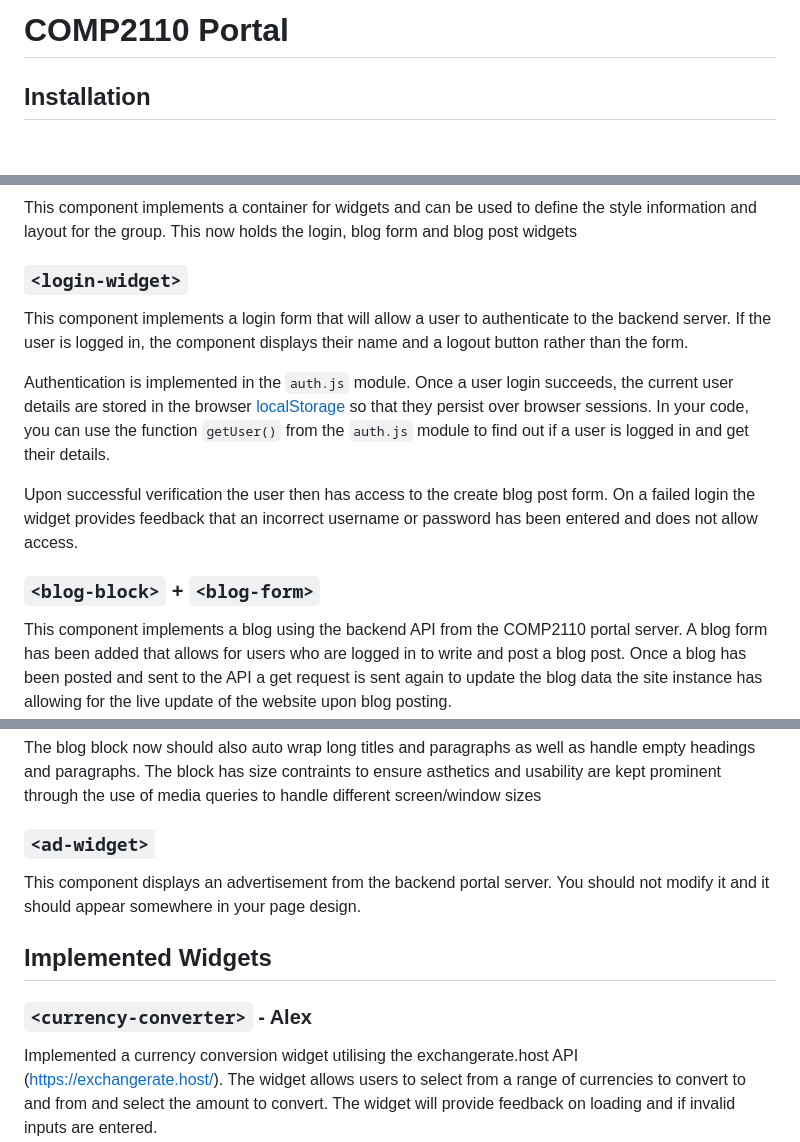
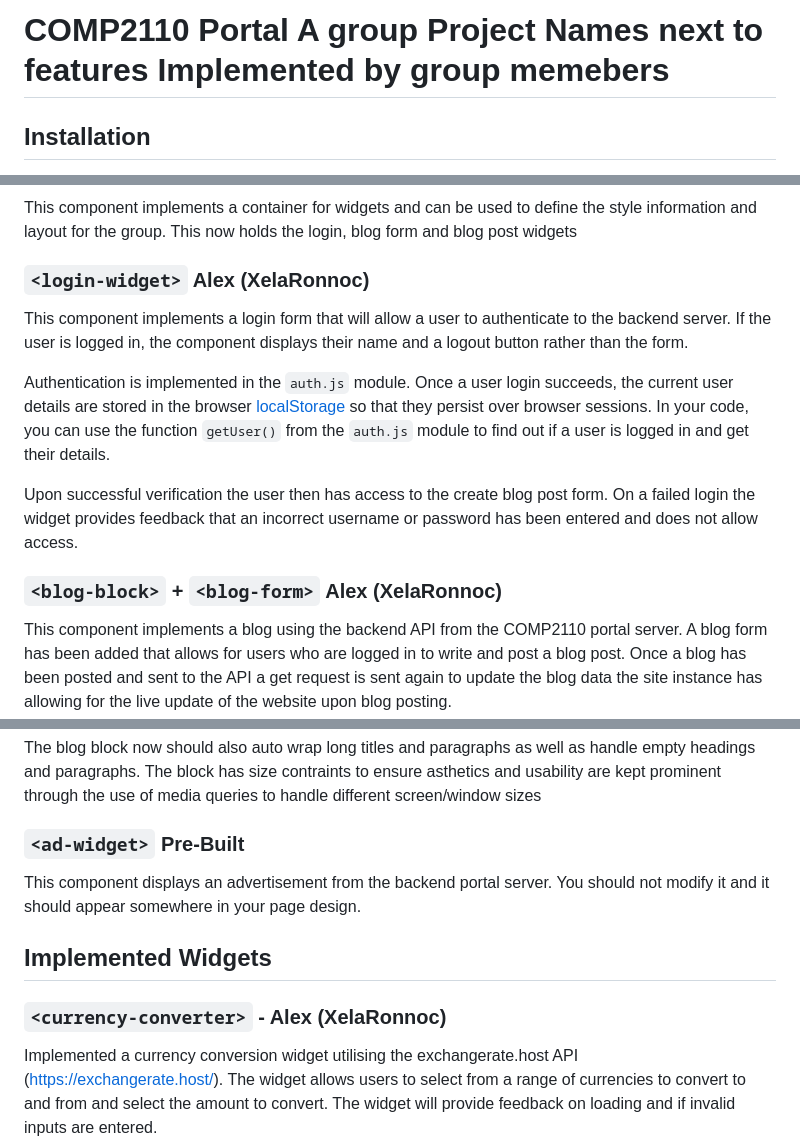
Before and after one commit to XelaRonnoc/UniStudentPortal, a Markdown page: README.md, 3 parts joined by grey strips. Rendered like a GitHub page; blank space fills up the shorter version.

Commit message:
Update README.md added feature owners to readme

```diff
--- a/README.md
+++ b/README.md
@@ -1,4 +1,4 @@
-# COMP2110 Portal
+# COMP2110 Portal A group Project Names next to features Implemented by group memebers
 
 ## Installation
 
@@ -39,7 +39,7 @@ This is a container for the whole portal application.
 This component implements a container for widgets and can be used to define
 the style information and layout for the group. This now holds the login, blog form and blog post widgets
 
-### `<login-widget>`
+### `<login-widget>` Alex (XelaRonnoc)
 
 This component implements a login form that will allow a user to authenticate to the
 backend server. If the user is logged in, the component displays their name and
@@ -53,7 +53,7 @@ their details.
 
 Upon successful verification the user then has access to the create blog post form. On a failed login the widget provides feedback that an incorrect username or password has been entered and does not allow access.
 
-### `<blog-block>` + `<blog-form>`
+### `<blog-block>` + `<blog-form>` Alex (XelaRonnoc)
 
 This component implements a blog using the backend API from the COMP2110 portal server.
 A blog form has been added that allows for users who are logged in to write and post a blog post. Once a blog has been posted and sent to the API a get request is sent again to update the blog data the site instance has allowing for the live update of the website upon blog posting.
@@ -65,14 +65,14 @@ Additionally users can now use the page navigation buttons (next and previous) i
 The blog block now should also auto wrap long titles and paragraphs as well as handle empty headings and paragraphs. The block has size contraints to ensure asthetics
 and usability are kept prominent through the use of media queries to handle different screen/window sizes
 
-### `<ad-widget>`
+### `<ad-widget>` Pre-Built
 
 This component displays an advertisement from the backend portal server. You should not
 modify it and it should appear somewhere in your page design.
 
 ## Implemented Widgets
 
-### `<currency-converter>` - Alex
+### `<currency-converter>` - Alex (XelaRonnoc)
 
 Implemented a currency conversion widget utilising the exchangerate.host API (<https://exchangerate.host/>). The widget allows users to select from a range of currencies to convert to and from and select the amount to convert. The widget will provide feedback on loading and if invalid inputs are entered.
 
```
